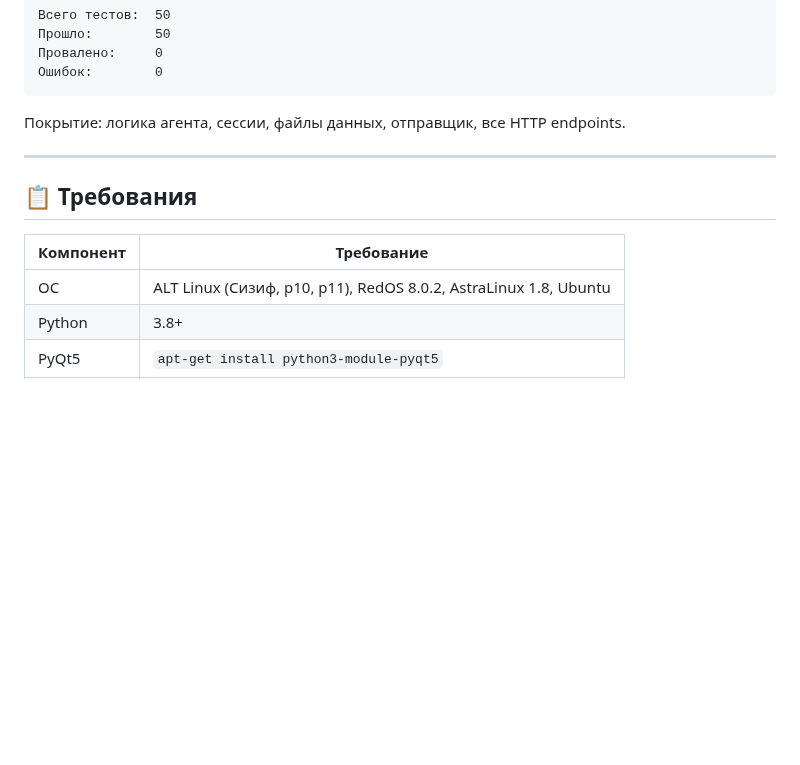
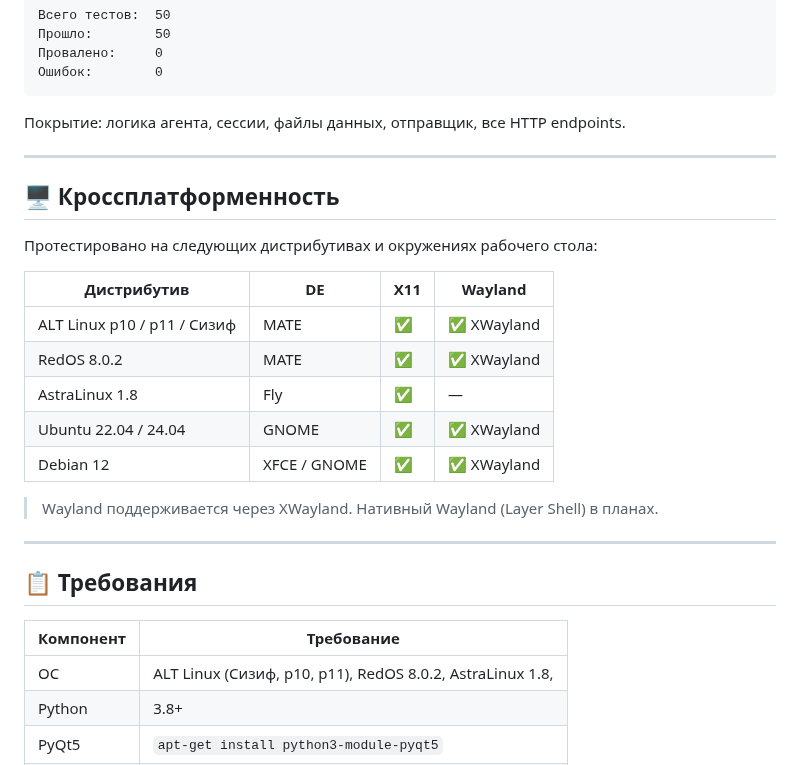
Before and after one commit to PapaBorscht/Notify, a Markdown page: README.md, the part around one of its changes. Rendered like a GitHub page; blank space fills up the shorter version.

```diff
--- a/README.md
+++ b/README.md
@@ -366,11 +368,27 @@ OK
 
 ---
 
+## 🖥 Кроссплатформенность
+
+Протестировано на следующих дистрибутивах и окружениях рабочего стола:
+
+| Дистрибутив | DE | X11 | Wayland |
+|---|---|---|---|
+| ALT Linux p10 / p11 / Сизиф | MATE | ✅ | ✅ XWayland |
+| RedOS 8.0.2 | MATE | ✅ | ✅ XWayland |
+| AstraLinux 1.8 | Fly | ✅ | — |
+| Ubuntu 22.04 / 24.04 | GNOME | ✅ | ✅ XWayland |
+| Debian 12 | XFCE / GNOME | ✅ | ✅ XWayland |
+
+> Wayland поддерживается через XWayland. Нативный Wayland (Layer Shell) в планах.
+
+---
+
 ## 📋 Требования
 
 | Компонент | Требование |
 |---|---|
-| ОС | ALT Linux (Сизиф, p10, p11), RedOS 8.0.2, AstraLinux 1.8, Ubuntu |
+| ОС | ALT Linux (Сизиф, p10, p11), RedOS 8.0.2, AstraLinux 1.8, |
 | Python | 3.8+ |
 | PyQt5 | `apt-get install python3-module-pyqt5` |
 | DE | MATE, KDE, XFCE, GNOME (X11 / XWayland) |
```
Also changed, not shown: other parts of README.md (+2 -0 lines).
